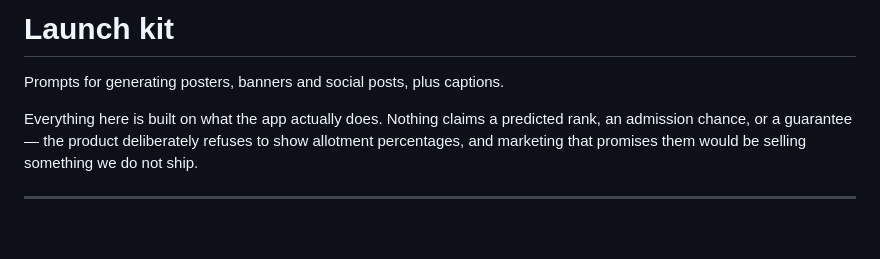
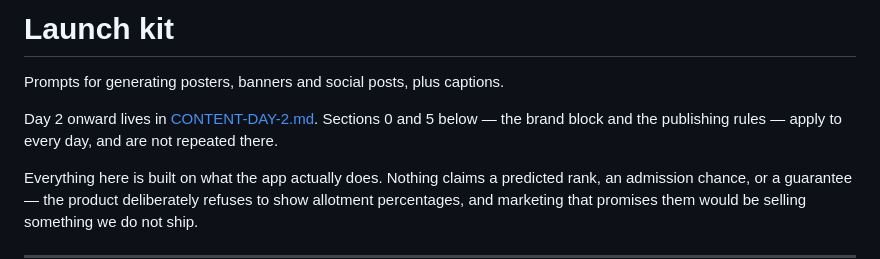
Before and after one commit to Rakshit-Droid/Neet-Companion-App, a Markdown page: docs/LAUNCH-KIT.md, the part around the change. Rendered like a GitHub page; blank space fills up the shorter version.

```diff
--- a/docs/LAUNCH-KIT.md
+++ b/docs/LAUNCH-KIT.md
@@ -1,6 +1,10 @@
 # Launch kit
 
 Prompts for generating posters, banners and social posts, plus captions.
+
+Day 2 onward lives in [CONTENT-DAY-2.md](CONTENT-DAY-2.md). Sections 0 and 5
+below — the brand block and the publishing rules — apply to every day, and are
+not repeated there.
 
 Everything here is built on what the app actually does. Nothing claims a
 predicted rank, an admission chance, or a guarantee — the product deliberately
```
Also changed, not shown: docs/CONTENT-DAY-2.md (added, +245 -0 lines).
